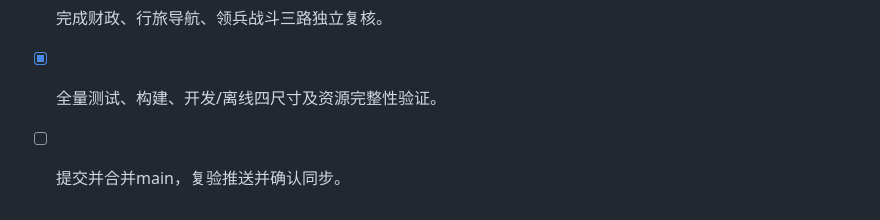
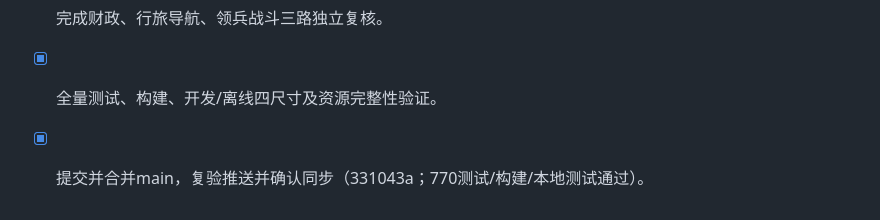
Before and after one commit to sunofsilence09/threeKingdoms, a Markdown page: task_plan.md, the part around the change. Drawn GitHub-style.

```diff
--- a/task_plan.md
+++ b/task_plan.md
@@ -359,4 +359,4 @@ The first slice's per-action enemy response allowed three enemy actions for each
 - [x] 确认6b8aefa基线及codex/interface-city-economy-2-5未提交范围。
 - [x] 完成财政、行旅导航、领兵战斗三路独立复核。
 - [x] 全量测试、构建、开发/离线四尺寸及资源完整性验证。
-- [ ] 提交并合并main，复验推送并确认同步。
+- [x] 提交并合并main，复验推送并确认同步（331043a；770测试/构建/本地测试通过）。
```
Also changed, not shown: docs/verification/2026-11-03-v25.md (+2 -0 lines), progress.md (+1 -0 lines).
